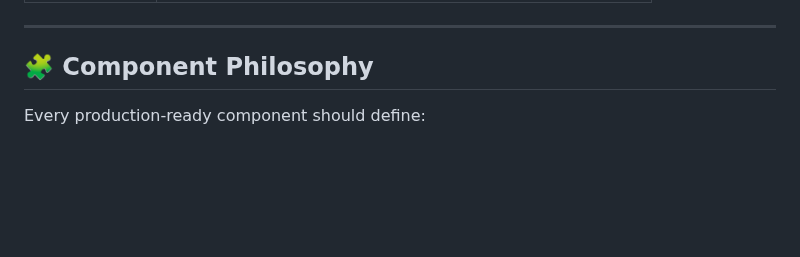
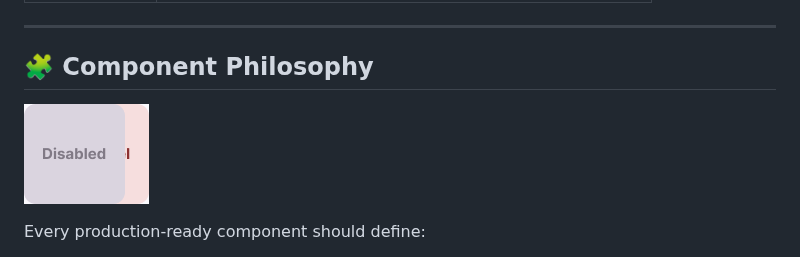
Before and after one commit to breyhanaariel/ui-ux-designer, a Markdown page: blossom-ui/README.md, the part around the change. GitHub-like rendering; blank space fills up the shorter version.

Commit message:
Align blossom-ui/README.md with implemented portfolio

```diff
--- a/blossom-ui/README.md
+++ b/blossom-ui/README.md
@@ -106,6 +106,8 @@ Blossom UI
 
 ## 🧩 Component Philosophy
 
+![Blossom UI button component set](./assets/components.png)
+
 Every production-ready component should define:
 
 - Anatomy
```
